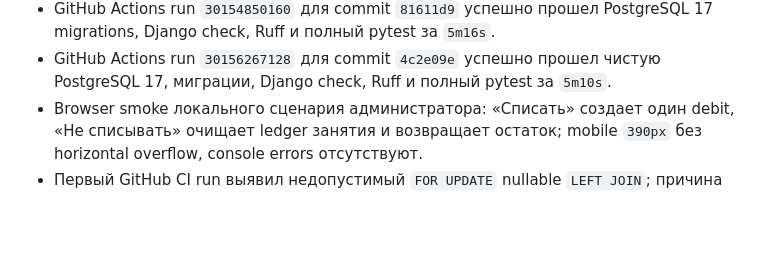
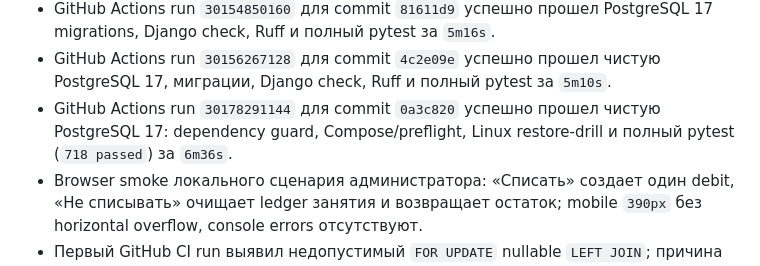
Before and after one commit to Gordey-ap01/rm, a Markdown page: docs/current-state.md, the part around the change. GitHub-like rendering; blank space fills up the shorter version.

Commit message:
docs: record production preflight CI

```diff
--- a/docs/current-state.md
+++ b/docs/current-state.md
@@ -118,6 +118,9 @@ Production preflight, health и проверяемый backup/restore завер
   PostgreSQL 17 migrations, Django check, Ruff и полный pytest за `5m16s`.
 - GitHub Actions run `30156267128` для commit `4c2e09e` успешно прошел чистую
   PostgreSQL 17, миграции, Django check, Ruff и полный pytest за `5m10s`.
+- GitHub Actions run `30178291144` для commit `0a3c820` успешно прошел чистую
+  PostgreSQL 17: dependency guard, Compose/preflight, Linux restore-drill и
+  полный pytest (`718 passed`) за `6m36s`.
 - Browser smoke локального сценария администратора: «Списать» создает один
   debit, «Не списывать» очищает ledger занятия и возвращает остаток; mobile
   `390px` без horizontal overflow, console errors отсутствуют.
```
